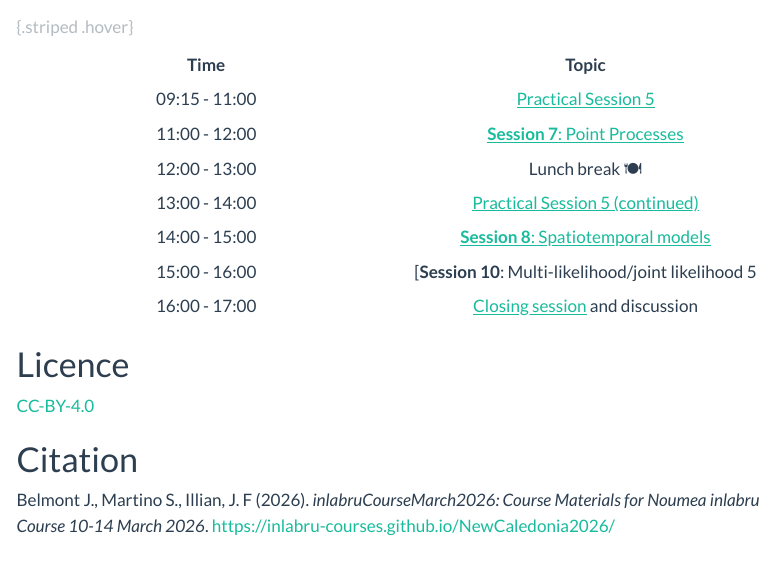
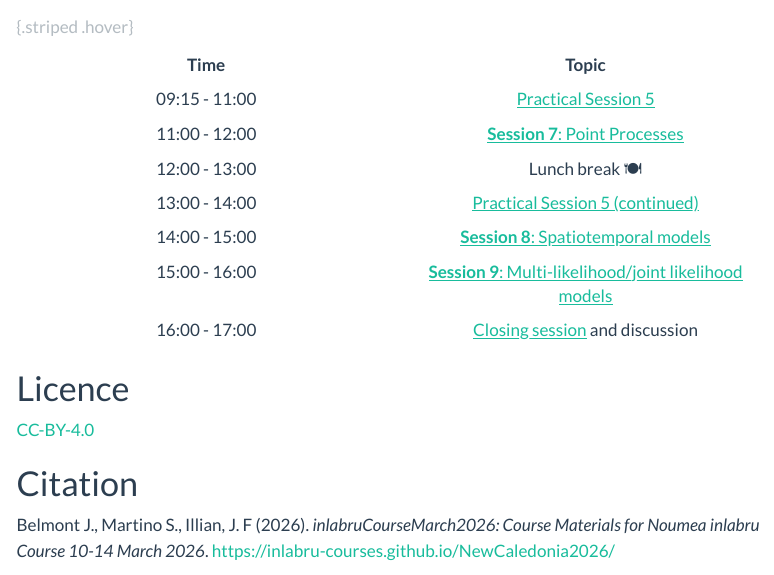
Before and after one commit to Janineillian/Girona2026, a Quarto document (index.qmd): the page in a window 1100 px wide, from 1860 px down. Rendered offline with R 4.5, knitr and Pandoc in place of Quarto, with nearby package versions; menus at the side of the page are left out; long lines of code are wrapped.

Commit message:
Update some material

```diff
--- a/index.qmd
+++ b/index.qmd
@@ -97,7 +97,7 @@ No knowledge of `R-INLA` or `inlabru` is required.
 | 12:00 - 13:00 | Lunch break 🍽️ |
 | 13:00 - 14:00 | [Practical Session 5 (continued)](day3_practical_5.html) |
 | 14:00 - 15:00 | [**Session 8**: Spatiotemporal models](slides/slides_spatioTemporal.qmd)  |
-| 15:00 - 16:00 | [**Session 10**: Multi-likelihood/joint likelihood 5
+| 15:00 - 16:00 | [**Session 9**: Multi-likelihood/joint likelihood models](Slides_Janine_pdf/slides_10_inlabru.pdf) |
 | 16:00 - 17:00 | [Closing session](slides/slides_Closing_Remarks.qmd) and discussion|
 
 :::
```
Also changed, not shown: Install_software.tex, day4_practical_6.tex, docs/robots.txt (added), docs/search.json, index.tex, practicals/GLMM_fit.tex, 23 other files.
